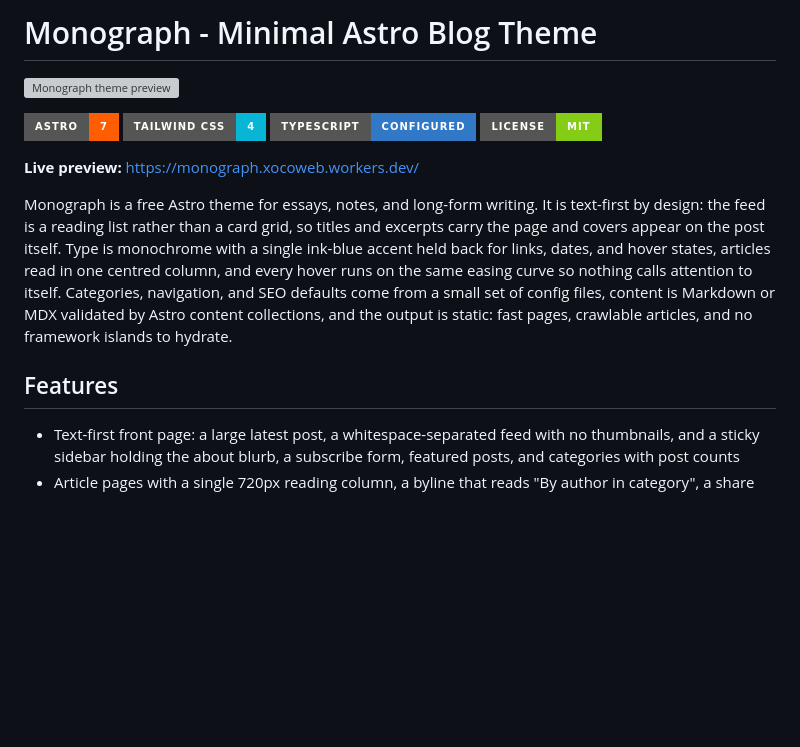
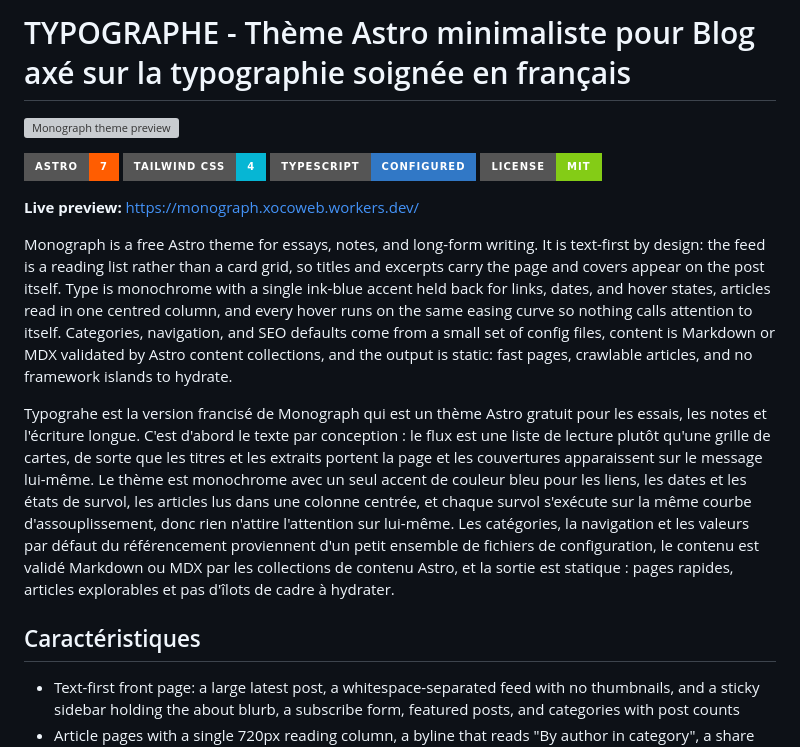
Before and after one commit to andre-vincent/typographe, a Markdown page: README.md, the part around the change. Rendered like a GitHub page; badges without logos; blank space fills up the shorter version; grey boxes are pictures that could not be loaded.

Commit message:
Rename Monograph to TYPOGRAPHE and update details
Updated README to reflect the new theme name and description in French.

```diff
--- a/README.md
+++ b/README.md
@@ -1,4 +1,4 @@
-# Monograph - Minimal Astro Blog Theme
+# TYPOGRAPHE - Thème Astro minimaliste pour Blog axé sur la typographie soignée en français
 
 [![Monograph theme preview](/preview.webp)](https://monograph.xocoweb.workers.dev/)
 
@@ -11,7 +11,9 @@
 
 Monograph is a free Astro theme for essays, notes, and long-form writing. It is text-first by design: the feed is a reading list rather than a card grid, so titles and excerpts carry the page and covers appear on the post itself. Type is monochrome with a single ink-blue accent held back for links, dates, and hover states, articles read in one centred column, and every hover runs on the same easing curve so nothing calls attention to itself. Categories, navigation, and SEO defaults come from a small set of config files, content is Markdown or MDX validated by Astro content collections, and the output is static: fast pages, crawlable articles, and no framework islands to hydrate.
 
-## Features
+Typograhe est la version francisé de Monograph qui est un thème Astro gratuit pour les essais, les notes et l'écriture longue. C'est d'abord le texte par conception : le flux est une liste de lecture plutôt qu'une grille de cartes, de sorte que les titres et les extraits portent la page et les couvertures apparaissent sur le message lui-même. Le thème est monochrome avec un seul accent de couleur bleu pour les liens, les dates et les états de survol, les articles lus dans une colonne centrée, et chaque survol s'exécute sur la même courbe d'assouplissement, donc rien n'attire l'attention sur lui-même. Les catégories, la navigation et les valeurs par défaut du référencement proviennent d'un petit ensemble de fichiers de configuration, le contenu est validé Markdown ou MDX par les collections de contenu Astro, et la sortie est statique : pages rapides, articles explorables et pas d'îlots de cadre à hydrater.
+
+## Caractéristiques
 
 - Text-first front page: a large latest post, a whitespace-separated feed with no thumbnails, and a sticky sidebar holding the about blurb, a subscribe form, featured posts, and categories with post counts
 - Article pages with a single 720px reading column, a byline that reads "By author in category", a share row above the feature image, copy-link, previous/next navigation, and related posts
```
